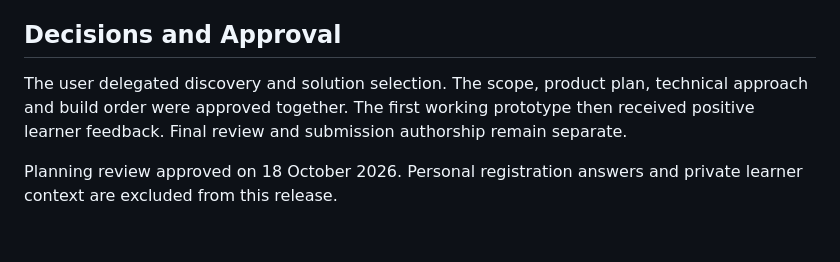
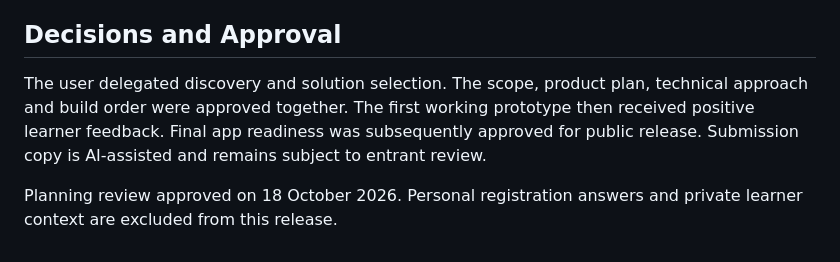
Before and after one commit to aashutoshtara/csv-preflight, a Markdown page: devpost/scope.md, the part around the change. GitHub-like rendering.

```diff
--- a/devpost/scope.md
+++ b/devpost/scope.md
@@ -46,6 +46,6 @@ Other delimiters/encodings, larger files, target-specific import profiles and fi
 Cleaning, editing, deduplication, date guessing, lost-digit recovery, XLSX input, cloud storage, integrations, universal compatibility guarantees and measured time-saving claims. The workbook cannot replace CSV in CSV-only systems. A matching hash proves byte identity, not semantic correctness.
 
 ## Decisions and Approval
-The user delegated discovery and solution selection. The scope, product plan, technical approach and build order were approved together. The first working prototype then received positive learner feedback. Final review and submission authorship remain separate.
+The user delegated discovery and solution selection. The scope, product plan, technical approach and build order were approved together. The first working prototype then received positive learner feedback. Final app readiness was subsequently approved for public release. Submission copy is AI-assisted and remains subject to entrant review.
 
 Planning review approved on 18 October 2026. Personal registration answers and private learner context are excluded from this release.
```
Also changed, not shown: README.md (+1 -1 lines), devpost/checklist.md (+1 -1 lines).
